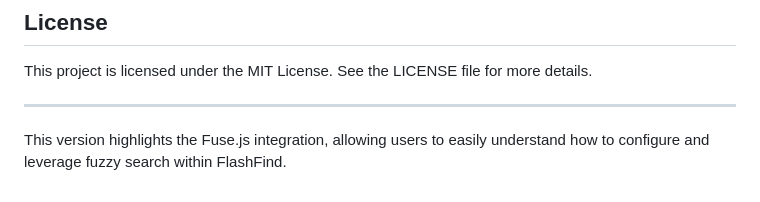
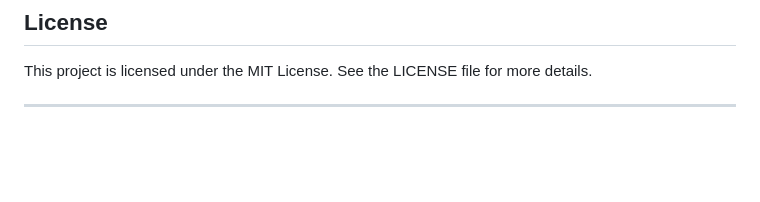
Before and after one commit to javis-admin/flash-find, a Markdown page: README.md, the part around the change. GitHub-like rendering; blank space fills up the shorter version.

Commit message:
Update README.md
Signed-off-by: Rohan Kumar Jha <125254665+rohan-javis@users.noreply.github.com>

```diff
--- a/README.md
+++ b/README.md
@@ -101,5 +101,3 @@ We welcome contributions! Please open an issue or submit a pull request on our [
 This project is licensed under the MIT License. See the LICENSE file for more details.
 
 ---
-
-This version highlights the Fuse.js integration, allowing users to easily understand how to configure and leverage fuzzy search within FlashFind.
```
